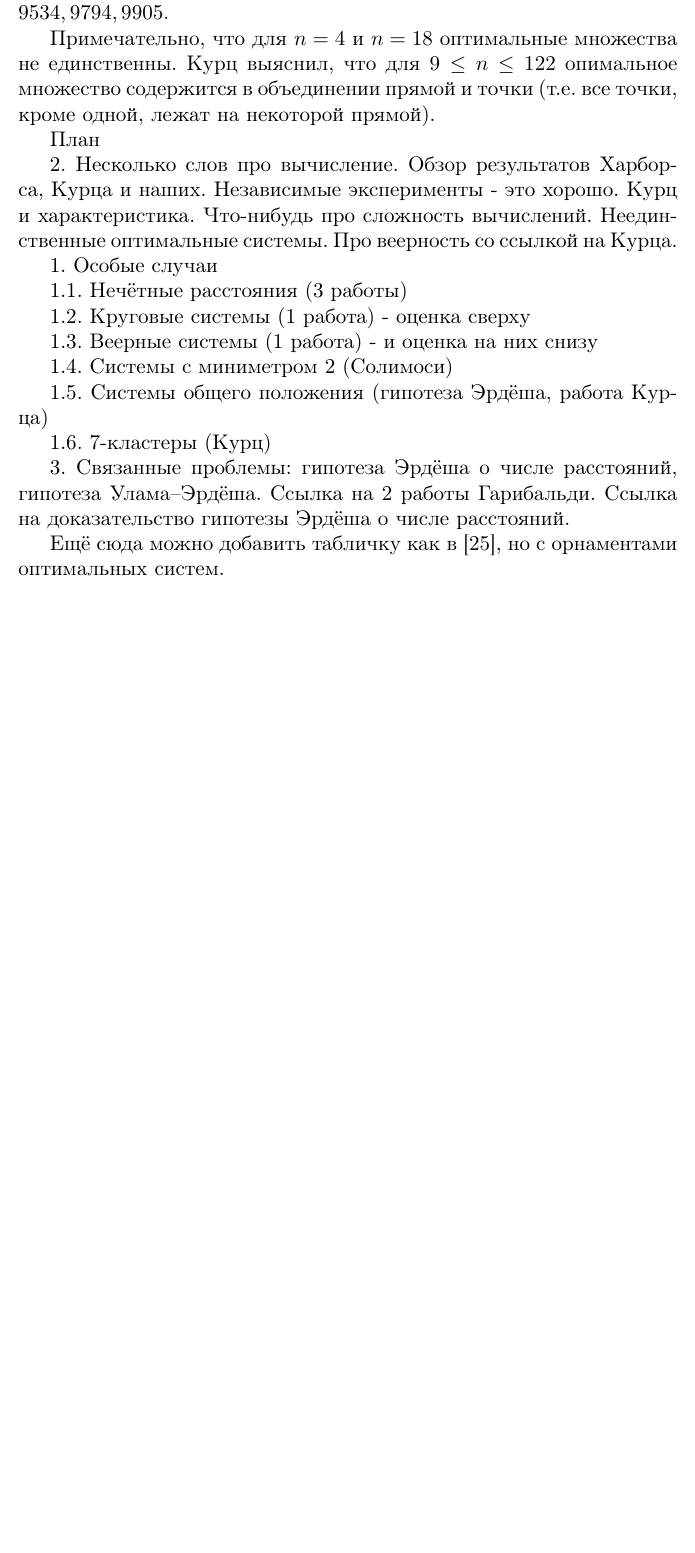
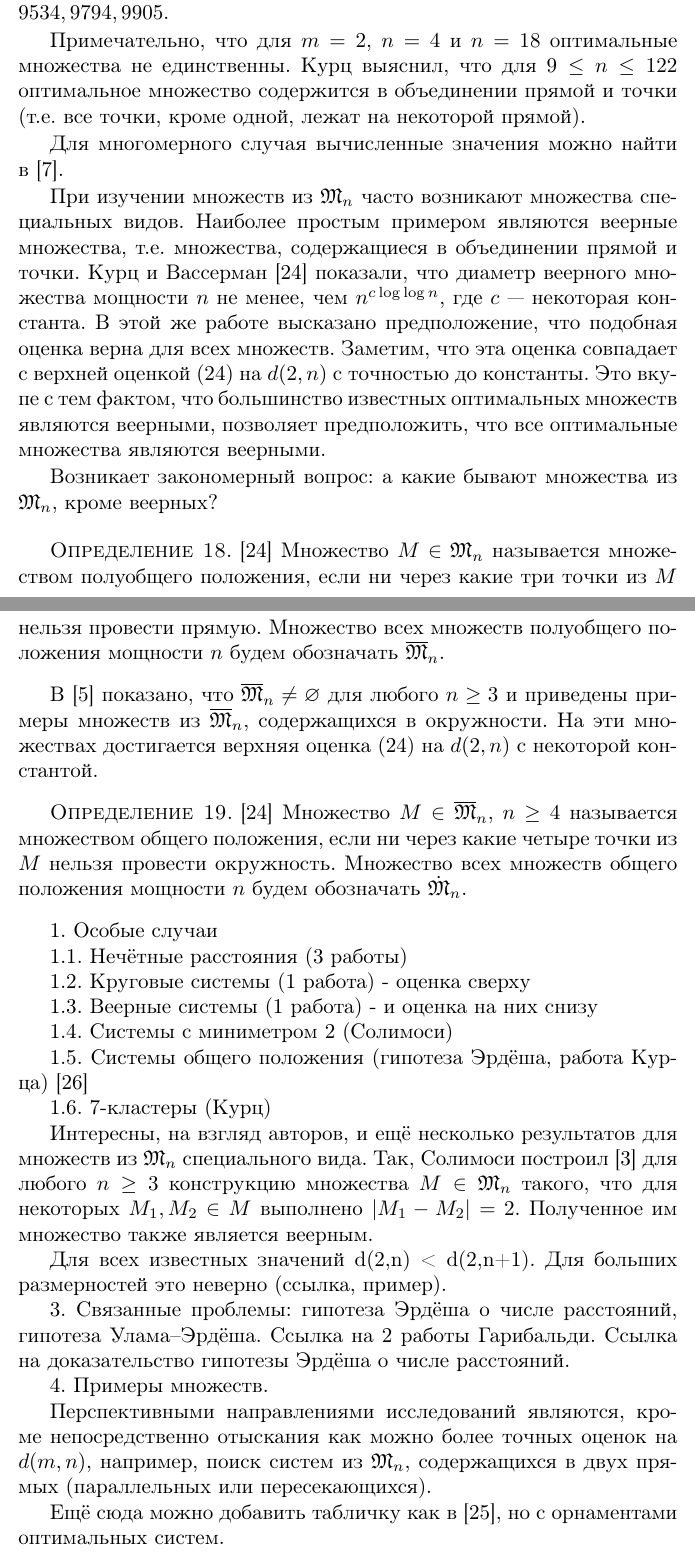
Before and after one commit to nickkolok/sct-statya, a LaTeX thesis (vmmsh-2018/AvdeevNN.tex, which reads vmmsh-2018/ReviewMultidim.tex): part of page 12 of 15 before the commit and two parts of pages 12 and 13 of 17 after it, the two joined at a grey line, cut so that both start at the same text, the shorter picture padded with empty space. Compiled offline with pdfLaTeX.

Commit message:
[vmmsh] Review - WIP

```diff
--- a/vmmsh-2018/ReviewMultidim.tex
+++ b/vmmsh-2018/ReviewMultidim.tex
@@ -71,18 +71,42 @@ $
 8406, 8648, 8729, 8927, 9052, 9211, 9423, $\\$9534, 9794, 9905
 $.
 
-Примечательно, что для $n=4$ и $n=18$ оптимальные множества не единственны.
-Курц выяснил, что для $9 \leq n \leq 122$ опимальное множество содержится
+Примечательно, что для $m=2$, $n=4$ и $n=18$ оптимальные множества не единственны.
+Курц выяснил, что для $9 \leq n \leq 122$ оптимальное множество содержится
 в объединении прямой и точки (т.е. все точки, кроме одной, лежат на некоторой прямой).
 
+Для многомерного случая вычисленные значения можно найти в~\cite{kurz2008bounds}.
 
 
-План
+При изучении множеств из $\mathfrak{M}_n$ часто возникают множества специальных видов.
+Наиболее простым примером являются веерные множества, т.е. множества, содержащиеся в объединении прямой и точки.
+Курц и Вассерман~\cite{kurz2008minimum} показали, что диаметр веерного множества мощности $n$
+не менее, чем $n^{c \log \log n}$, где $c$~--- некоторая константа.
+В этой же работе высказано предположение, что подобная оценка верна для всех множеств.
+Заметим, что эта оценка совпадает с верхней оценкой~\eqref{upper_bound_d_m_n_log_log} на $d(2,n)$
+с точностью до константы.
+Это вкупе с тем фактом, что большинство известных оптимальных множеств являются веерными,
+позволяет предположить, что все оптимальные множества являются веерными.
 
-2. Несколько слов про вычисление. Обзор результатов Харборса, Курца и наших.
-Независимые эксперименты - это хорошо. Курц и характеристика. Что-нибудь про сложность вычислений.
-Неединственные оптимальные системы. Про веерность со ссылкой на Курца.
+Возникает закономерный вопрос: а какие бывают множества из $\mathfrak{M}_n$,
+кроме веерных?
 
+\begin{definition}
+	\cite{kurz2008minimum} Множество $M\in\mathfrak{M}_n$ называется множеством полуобщего положения,
+	если ни через какие три точки из $M$ нельзя провести прямую.
+	Множество всех множеств полуобщего положения мощности $n$ будем обозначать $\overline{\mathfrak{M}}_n$.
+\end{definition}
+
+В \cite{harborth1993upper} показано, что $\overline{\mathfrak{M}}_n\neq\varnothing$ для любого $n \geq 3$
+и приведены примеры множеств из $\overline{\mathfrak{M}}_n$, содержащихся в окружности.
+На эти множествах достигается верхняя оценка~\eqref{upper_bound_d_m_n_log_log} на $d(2,n)$
+с некоторой константой.
+
+\begin{definition}
+	\cite{kurz2008minimum} Множество $M\in\overline{\mathfrak{M}}_n$, $n\geq 4$ называется множеством общего положения,
+	если ни через какие четыре точки из $M$ нельзя провести окружность.
+	Множество всех множеств общего положения мощности $n$ будем обозначать $\dot{\mathfrak{M}}_n$.
+\end{definition}
 
 1. Особые случаи
 
@@ -95,10 +119,26 @@ $.
 1.4. Системы с миниметром 2 (Солимоси)
 
 1.5. Системы общего положения (гипотеза Эрдёша, работа Курца)
+\cite{kreisel2008heptagon}
 
 1.6. 7-кластеры (Курц)
 
 
+Интересны, на взгляд авторов, и ещё несколько результатов для множеств из $\mathfrak{M}_n$ специального вида.
+Так, Солимоси построил~\cite{solymosi2003note} для любого $n\geq 3$ конструкцию множества $M\in\mathfrak{M}_n$
+такого, что для некоторых $M_1, M_2 \in M$ выполнено $|M_1 - M_2| = 2$.
+Полученное им множество также является веерным.
+
+Для всех известных значений d(2,n) < d(2,n+1).
+Для больших размерностей это неверно (ссылка, пример).
+
 
 3. Связанные проблемы: гипотеза Эрдёша о числе расстояний, гипотеза Улама--Эрдёша.
 Ссылка на 2 работы Гарибальди. Ссылка на доказательство гипотезы Эрдёша о числе расстояний.
+
+4. Примеры множеств.
+
+
+
+Перспективными направлениями исследований являются, кроме непосредственно отыскания как можно более точных оценок на $d(m,n)$,
+например, поиск систем из $\mathfrak{M}_n$, содержащихся в двух прямых (параллельных или пересекающихся).
```
Also changed, not shown: vmmsh-2018/ReviewMultidim.tex (2 more changed lines).
